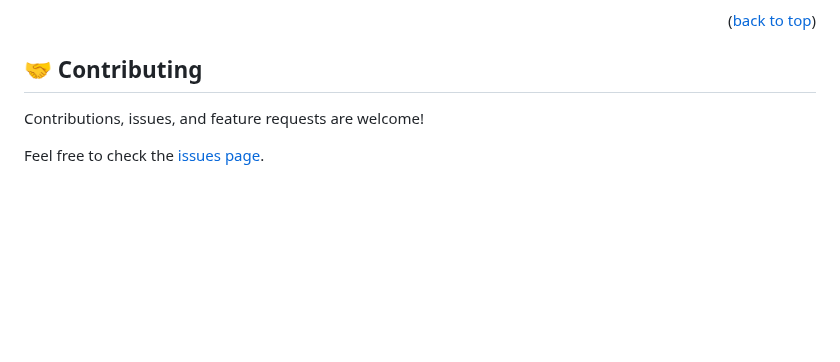
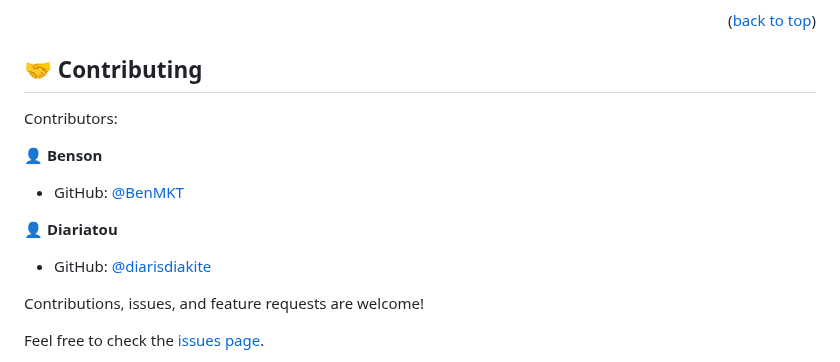
Before and after one commit to romans-adi/todo-app, a Markdown page: README.md, the part around one of its changes. Drawn GitHub-style; blank space fills up the shorter version.

Commit message:
Add contributors, change link for Live Demo link, change future features styles in README.md

```diff
--- a/README.md
+++ b/README.md
@@ -123,6 +123,16 @@ Any text editor of your choice.
 
 ## 🤝 Contributing <a name="contributing"></a>
 
+Contributors:
+
+👤 **Benson**
+
+- GitHub: [@BenMKT](https://github.com/BenMKT/)
+
+👤  **Diariatou**
+
+- GitHub: [@diarisdiakite](https://github.com/diarisdiakite/)
+
 Contributions, issues, and feature requests are welcome!
 
 Feel free to check the [issues page](../../issues/).
```
Also changed, not shown: other parts of README.md (+1 -1 lines).
